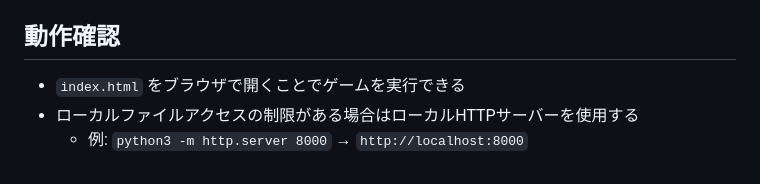
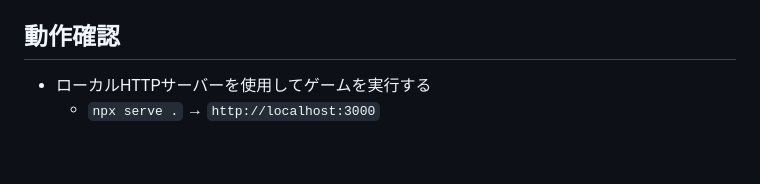
Before and after one commit to void2610/tyrano-practice, a Markdown page: CLAUDE.md, the part around the change. Drawn GitHub-style.

```diff
--- a/CLAUDE.md
+++ b/CLAUDE.md
@@ -79,6 +79,5 @@ tyrano-practice/
 - `.ks` ファイルのコメントは `;`（セミコロン）で開始する
 
 ## 動作確認
-- `index.html` をブラウザで開くことでゲームを実行できる
-- ローカルファイルアクセスの制限がある場合はローカルHTTPサーバーを使用する
-  - 例: `python3 -m http.server 8000` → `http://localhost:8000`
+- ローカルHTTPサーバーを使用してゲームを実行する
+  - `npx serve .` → `http://localhost:3000`
```
